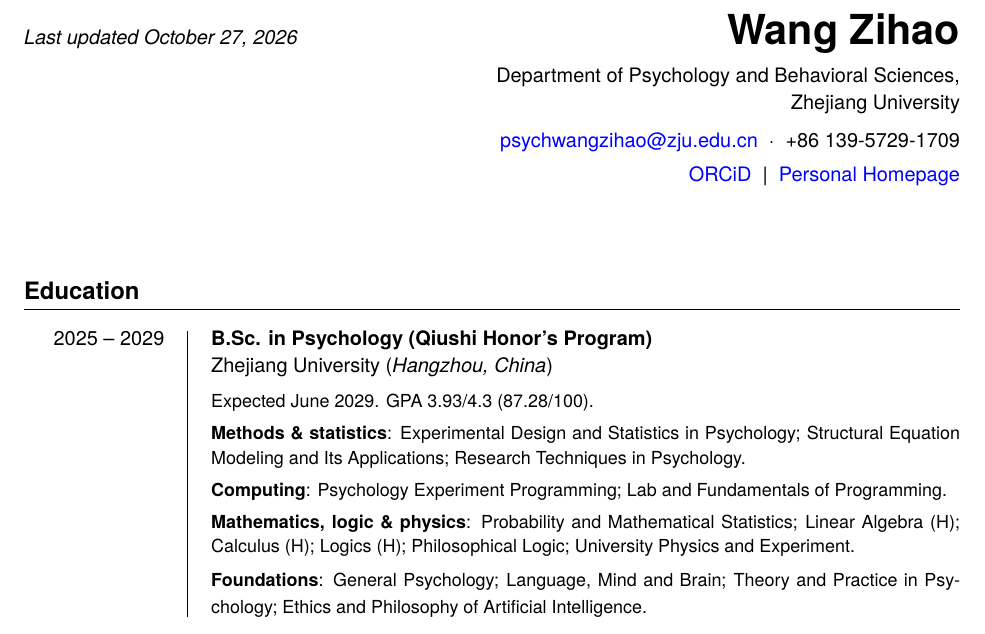
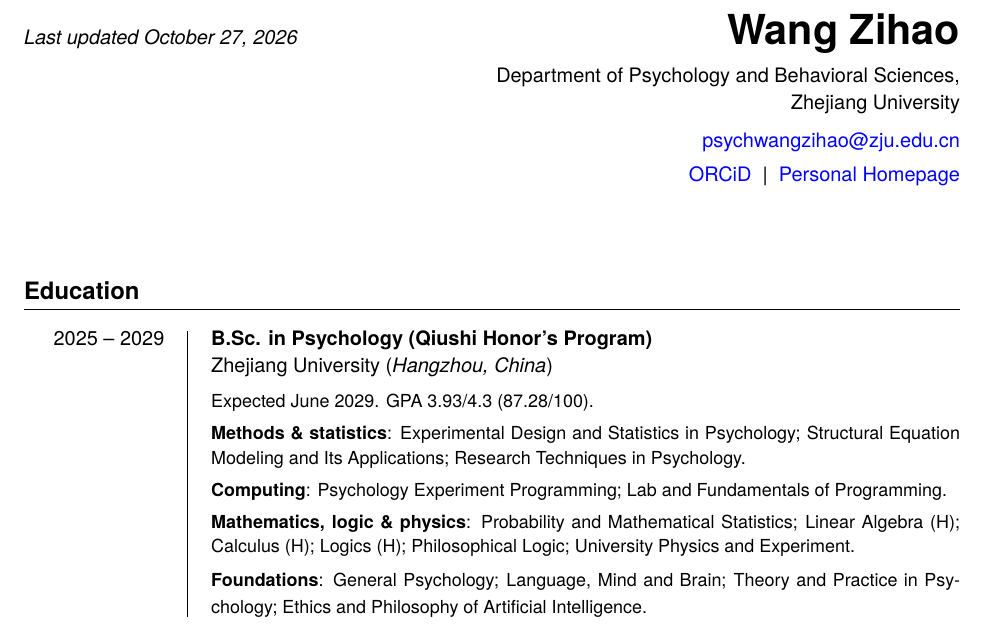
Before and after one commit to psychwangzihao/cv, a LaTeX document (main.tex): part of page 1 of 4, cut so that both start at the same text. Compiled offline with XeLaTeX; a missing font is replaced by an installed copy or a similar font.

Commit message:
Update CV source: main.tex

```diff
--- a/main.tex
+++ b/main.tex
@@ -161,7 +161,6 @@
     \vspace{.5\entryskip}
 
     \href{mailto:psychwangzihao@zju.edu.cn}{psychwangzihao@zju.edu.cn}
-    \ \textperiodcentered\ \ +86 139-5729-1709
 
     \vspace{.3\entryskip}
 
```
